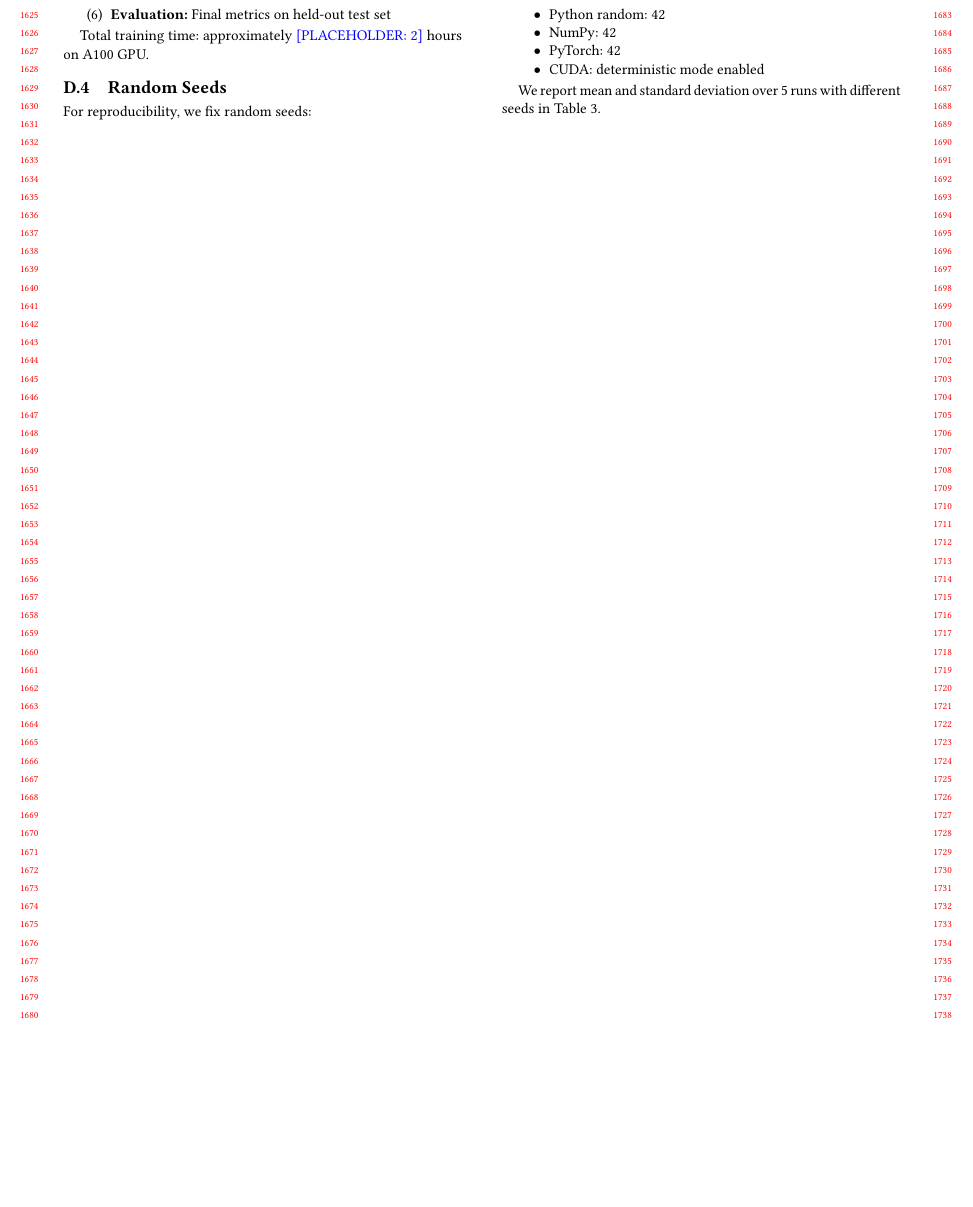
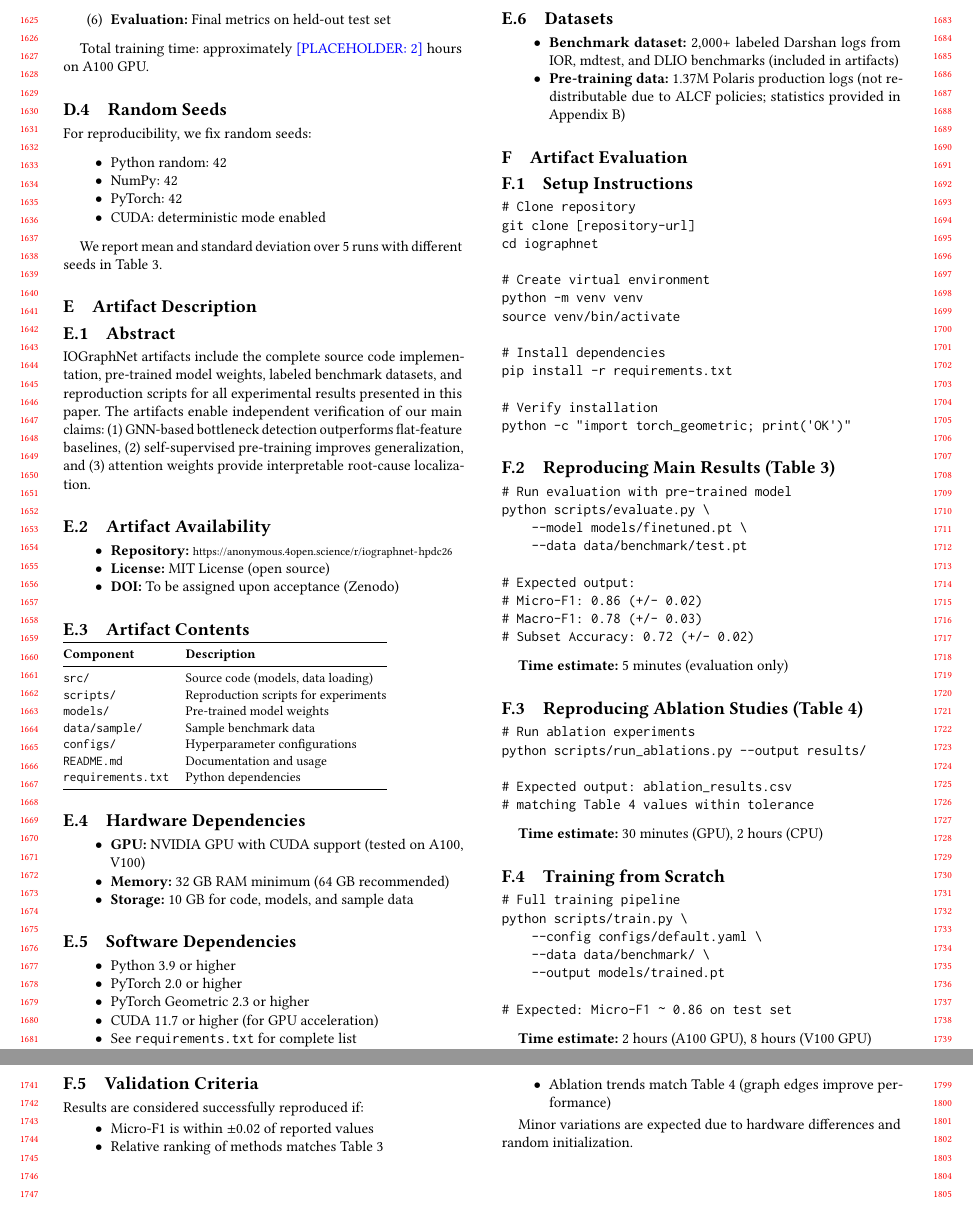
Before and after one commit to BanisharifM/IOSage, a LaTeX paper (paper/main.tex, which reads paper/appendix.tex): part of page 15 of 15 before the commit and two parts of pages 15 and 16 of 16 after it, the two joined at a grey line, cut so that both start at the same text, the shorter picture padded with empty space. Compiled offline with pdfLaTeX.

Commit message:
Add AD/AE appendix sections to paper
- Add formal Artifact Description section with abstract, availability,
  contents table, hardware/software dependencies, and datasets
- Add formal Artifact Evaluation section with setup instructions,
  reproduction steps for Table 3 and Table 4, training instructions,
  and validation criteria
- Fix overfull hbox with footnotesize URL formatting

```diff
--- a/paper/appendix.tex
+++ b/paper/appendix.tex
@@ -351,3 +351,141 @@ For reproducibility, we fix random seeds:
 \end{itemize}
 
 We report mean and standard deviation over 5 runs with different seeds in Table~\ref{tab:main-results}.
+
+%% ============================================================================
+%% ARTIFACT DESCRIPTION / ARTIFACT EVALUATION APPENDIX
+%% (Optional for HPDC 2026, up to 2 pages)
+%% ============================================================================
+
+\section{Artifact Description}
+\label{app:artifact-description}
+
+\subsection{Abstract}
+
+IOGraphNet artifacts include the complete source code implementation, pre-trained model weights, labeled benchmark datasets, and reproduction scripts for all experimental results presented in this paper.
+The artifacts enable independent verification of our main claims: (1) GNN-based bottleneck detection outperforms flat-feature baselines, (2) self-supervised pre-training improves generalization, and (3) attention weights provide interpretable root-cause localization.
+
+\subsection{Artifact Availability}
+
+\begin{itemize}
+    \item \textbf{Repository:} {\footnotesize\url{https://anonymous.4open.science/r/iographnet-hpdc26}}
+    \item \textbf{License:} MIT License (open source)
+    \item \textbf{DOI:} To be assigned upon acceptance (Zenodo)
+\end{itemize}
+
+\subsection{Artifact Contents}
+
+{\small
+\begin{tabular}{@{}ll@{}}
+\toprule
+\textbf{Component} & \textbf{Description} \\
+\midrule
+\texttt{src/} & Source code (models, data loading) \\
+\texttt{scripts/} & Reproduction scripts for experiments \\
+\texttt{models/} & Pre-trained model weights \\
+\texttt{data/sample/} & Sample benchmark data \\
+\texttt{configs/} & Hyperparameter configurations \\
+\texttt{README.md} & Documentation and usage \\
+\texttt{requirements.txt} & Python dependencies \\
+\bottomrule
+\end{tabular}
+}
+
+\subsection{Hardware Dependencies}
+
+\begin{itemize}
+    \item \textbf{GPU:} NVIDIA GPU with CUDA support (tested on A100, V100)
+    \item \textbf{Memory:} 32 GB RAM minimum (64 GB recommended)
+    \item \textbf{Storage:} 10 GB for code, models, and sample data
+\end{itemize}
+
+\subsection{Software Dependencies}
+
+\begin{itemize}
+    \item Python 3.9 or higher
+    \item PyTorch 2.0 or higher
+    \item PyTorch Geometric 2.3 or higher
+    \item CUDA 11.7 or higher (for GPU acceleration)
+    \item See \texttt{requirements.txt} for complete list
+\end{itemize}
+
+\subsection{Datasets}
+
+\begin{itemize}
+    \item \textbf{Benchmark dataset:} 2,000+ labeled Darshan logs from IOR, mdtest, and DLIO benchmarks (included in artifacts)
+    \item \textbf{Pre-training data:} 1.37M Polaris production logs (not redistributable due to ALCF policies; statistics provided in Appendix~\ref{app:dataset})
+\end{itemize}
+
+\section{Artifact Evaluation}
+\label{app:artifact-evaluation}
+
+\subsection{Setup Instructions}
+
+\begin{verbatim}
+# Clone repository
+git clone [repository-url]
+cd iographnet
+
+# Create virtual environment
+python -m venv venv
+source venv/bin/activate
+
+# Install dependencies
+pip install -r requirements.txt
+
+# Verify installation
+python -c "import torch_geometric; print('OK')"
+\end{verbatim}
+
+\subsection{Reproducing Main Results (Table 3)}
+
+\begin{verbatim}
+# Run evaluation with pre-trained model
+python scripts/evaluate.py \
+    --model models/finetuned.pt \
+    --data data/benchmark/test.pt
+
+# Expected output:
+# Micro-F1: 0.86 (+/- 0.02)
+# Macro-F1: 0.78 (+/- 0.03)
+# Subset Accuracy: 0.72 (+/- 0.02)
+\end{verbatim}
+
+\textbf{Time estimate:} 5 minutes (evaluation only)
+
+\subsection{Reproducing Ablation Studies (Table 4)}
+
+\begin{verbatim}
+# Run ablation experiments
+python scripts/run_ablations.py --output results/
+
+# Expected output: ablation_results.csv
+# matching Table 4 values within tolerance
+\end{verbatim}
+
+\textbf{Time estimate:} 30 minutes (GPU), 2 hours (CPU)
+
+\subsection{Training from Scratch}
+
+\begin{verbatim}
+# Full training pipeline
+python scripts/train.py \
+    --config configs/default.yaml \
+    --data data/benchmark/ \
+    --output models/trained.pt
+
+# Expected: Micro-F1 ~ 0.86 on test set
+\end{verbatim}
+
+\textbf{Time estimate:} 2 hours (A100 GPU), 8 hours (V100 GPU)
+
+\subsection{Validation Criteria}
+
+Results are considered successfully reproduced if:
+\begin{itemize}
+    \item Micro-F1 is within $\pm$0.02 of reported values
+    \item Relative ranking of methods matches Table 3
+    \item Ablation trends match Table 4 (graph edges improve performance)
+\end{itemize}
+
+Minor variations are expected due to hardware differences and random initialization.
```
Also changed, not shown: paper/main.pdf.
